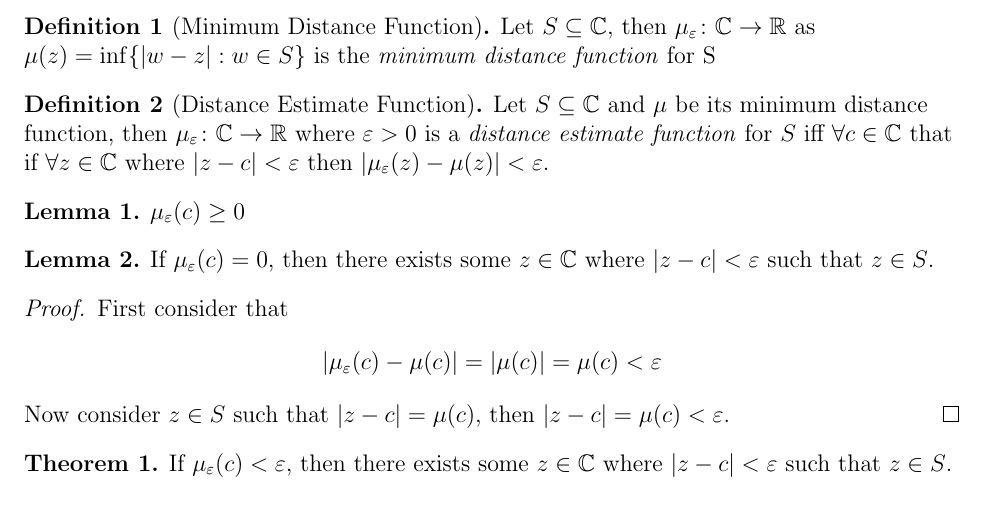
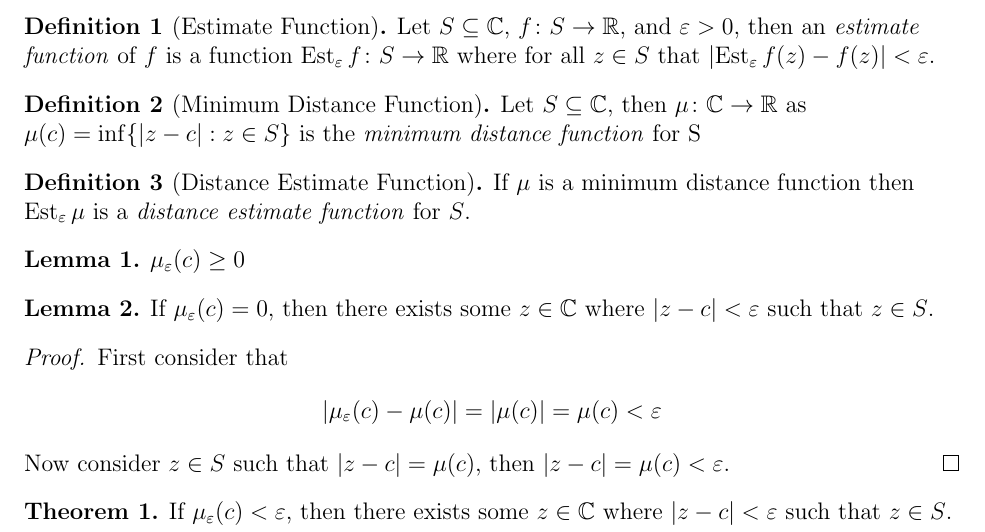
Before and after one commit to griffin-lora/Mandelbrot_To_Epsilon, a LaTeX document (doc/main.tex): part of the page, cut at the place of the change. Compiled offline with pdfLaTeX.

Commit message:
add better definitions

```diff
--- a/doc/main.tex
+++ b/doc/main.tex
@@ -12,11 +12,7 @@
 \rfoot{\thepage}
 \setlength{\headheight}{15pt}
 
-\DeclareMathOperator{\obj}{Obj}
-\DeclareMathOperator{\arw}{Arw}
-\DeclareMathOperator{\dom}{Dom}
-\DeclareMathOperator{\cod}{Cod}
-\DeclareMathOperator{\id}{Id}
+\DeclareMathOperator{\est}{Est}
 
 \theoremstyle{definition}
 \newtheorem{definition}{Definition}
@@ -33,12 +29,16 @@
 \begin{document}
 \begin{flushleft}
 
+\begin{definition}[Estimate Function]
+    Let $S \subseteq \mathbb{C}$, $f\colon S\to\mathbb{R}$, and $\varepsilon > 0$, then an \textit{estimate function} of $f$ is a function $\est_\varepsilon f\colon S\to\mathbb{R}$ where for all $z \in S$ that $\left|\est_\varepsilon f(z) - f(z)\right| < \varepsilon$.
+\end{definition}
+
 \begin{definition}[Minimum Distance Function]
-    Let $S \subseteq \mathbb{C}$, then $\mu_\varepsilon\colon\mathbb{C}\to\mathbb{R}$ as $\mu(z) = \inf\{ |w - z| : w \in S \}$ is the \textit{minimum distance function} for S
+    Let $S \subseteq \mathbb{C}$, then $\mu\colon\mathbb{C}\to\mathbb{R}$ as $\mu(c) = \inf\{ |z - c| : z \in S \}$ is the \textit{minimum distance function} for S
 \end{definition}
 
 \begin{definition}[Distance Estimate Function]
-    Let $S \subseteq \mathbb{C}$ and $\mu$ be its minimum distance function, then $\mu_\varepsilon\colon\mathbb{C}\to\mathbb{R}$ where $\varepsilon > 0$ is a \textit{distance estimate function} for $S$ iff $\forall c \in \mathbb{C}$ that if $\forall z \in \mathbb{C}$ where $|z - c| < \varepsilon$ then $|\mu_\varepsilon(z) - \mu(z)| < \varepsilon$.
+    If $\mu$ is a minimum distance function then $\est_\varepsilon\mu$ is a \textit{distance estimate function} for $S$.
 \end{definition}
 
 \begin{lemma}
```
